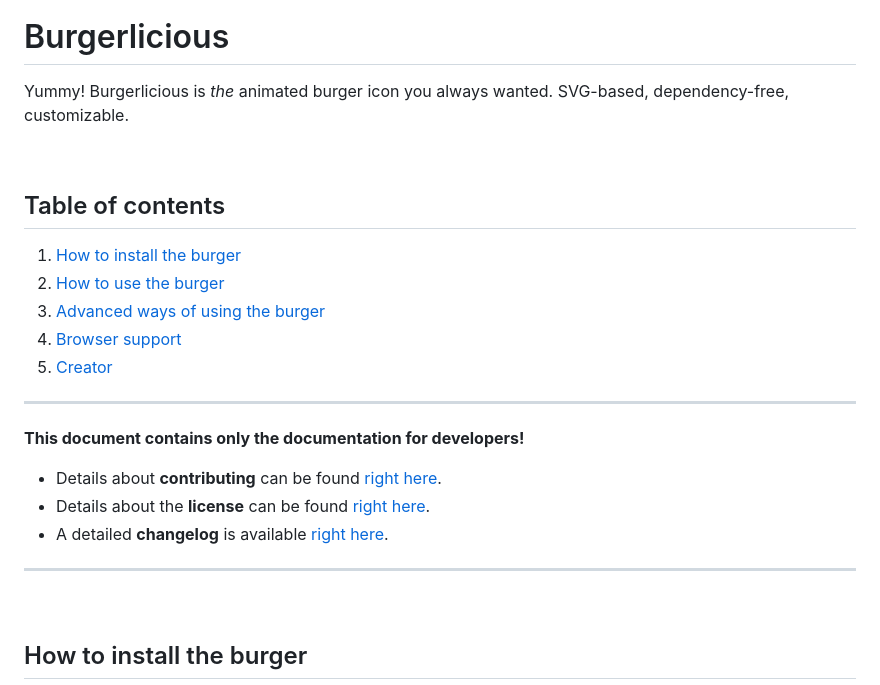
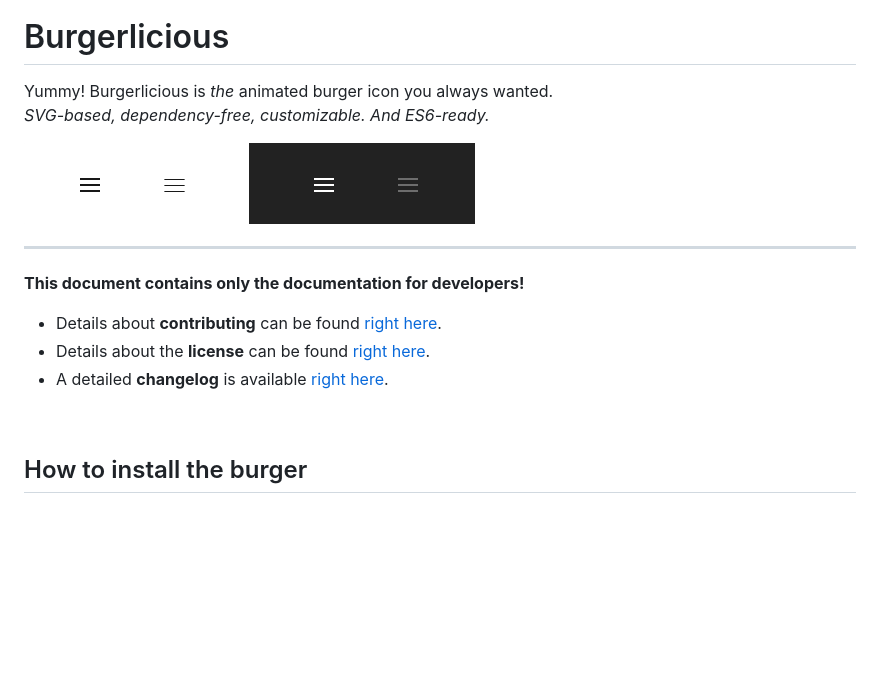
Before and after one commit to dominique-mueller/burgerlicious, a Markdown page: README.md, the part around the change printed below. Rendered like a GitHub page; pictures changed too: documentation/burgerlicious_animations.gif (added); blank space fills up the shorter version.

Commit message:
Updated documentation
- Added animated gif as representative screenshot
- Added multiple badges (versions, dependencies, build status, etc.)
- Extended Description

```diff
--- a/README.md
+++ b/README.md
@@ -1,16 +8,8 @@
 # Burgerlicious
 
-Yummy! Burgerlicious is *the* animated burger icon you always wanted. SVG-based, dependency-free, customizable.
+Yummy! Burgerlicious is *the* animated burger icon you always wanted.<br>*SVG-based, dependency-free, customizable. And ES6-ready.*
 
-<br>
-
-## Table of contents
-
-1. [How to install the burger](#how-to-install-the-burger)
-2. [How to use the burger](#how-to-use-the-burger)
-3. [Advanced ways of using the burger](#advanced-ways-of-using-the-burger)
-4. [Browser support](#browser-support)
-5. [Creator](#creator)
+![Burgerlicious Animations](/documentation/burgerlicious_animations.gif?raw=true)
 
 ---
 
@@ -19,8 +18,6 @@ Yummy! Burgerlicious is *the* animated burger icon you always wanted. SVG-based,
 - Details about **contributing** can be found [right here](https://github.com/dominique-mueller/burgerlicious/blob/master/CONTRIBUTING.md).
 - Details about the **license** can be found [right here](https://github.com/dominique-mueller/burgerlicious/blob/master/LICENSE).
 - A detailed **changelog** is available [right here](https://github.com/dominique-mueller/burgerlicious/blob/master/CHANGELOG.md).
-
----
 
 <br>
 
```
Also changed, not shown: other parts of README.md (+7 -0 lines), 3 other files.
